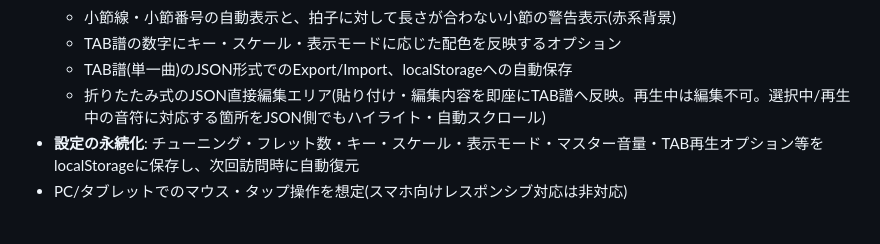
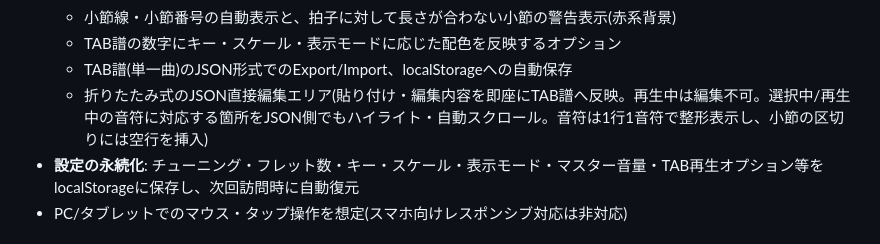
Before and after one commit to JapadiSenya/fret-scale-lens, a Markdown page: README.md, the part around the change. GitHub-like rendering.

Commit message:
docs: mention JSON editor's per-line notes and measure gaps in README

```diff
--- a/README.md
+++ b/README.md
@@ -18,7 +18,7 @@
   - 小節線・小節番号の自動表示と、拍子に対して長さが合わない小節の警告表示(赤系背景)
   - TAB譜の数字にキー・スケール・表示モードに応じた配色を反映するオプション
   - TAB譜(単一曲)のJSON形式でのExport/Import、localStorageへの自動保存
-  - 折りたたみ式のJSON直接編集エリア(貼り付け・編集内容を即座にTAB譜へ反映。再生中は編集不可。選択中/再生中の音符に対応する箇所をJSON側でもハイライト・自動スクロール)
+  - 折りたたみ式のJSON直接編集エリア(貼り付け・編集内容を即座にTAB譜へ反映。再生中は編集不可。選択中/再生中の音符に対応する箇所をJSON側でもハイライト・自動スクロール。音符は1行1音符で整形表示し、小節の区切りには空行を挿入)
 - **設定の永続化**: チューニング・フレット数・キー・スケール・表示モード・マスター音量・TAB再生オプション等をlocalStorageに保存し、次回訪問時に自動復元
 - PC/タブレットでのマウス・タップ操作を想定(スマホ向けレスポンシブ対応は非対応)
 
```
